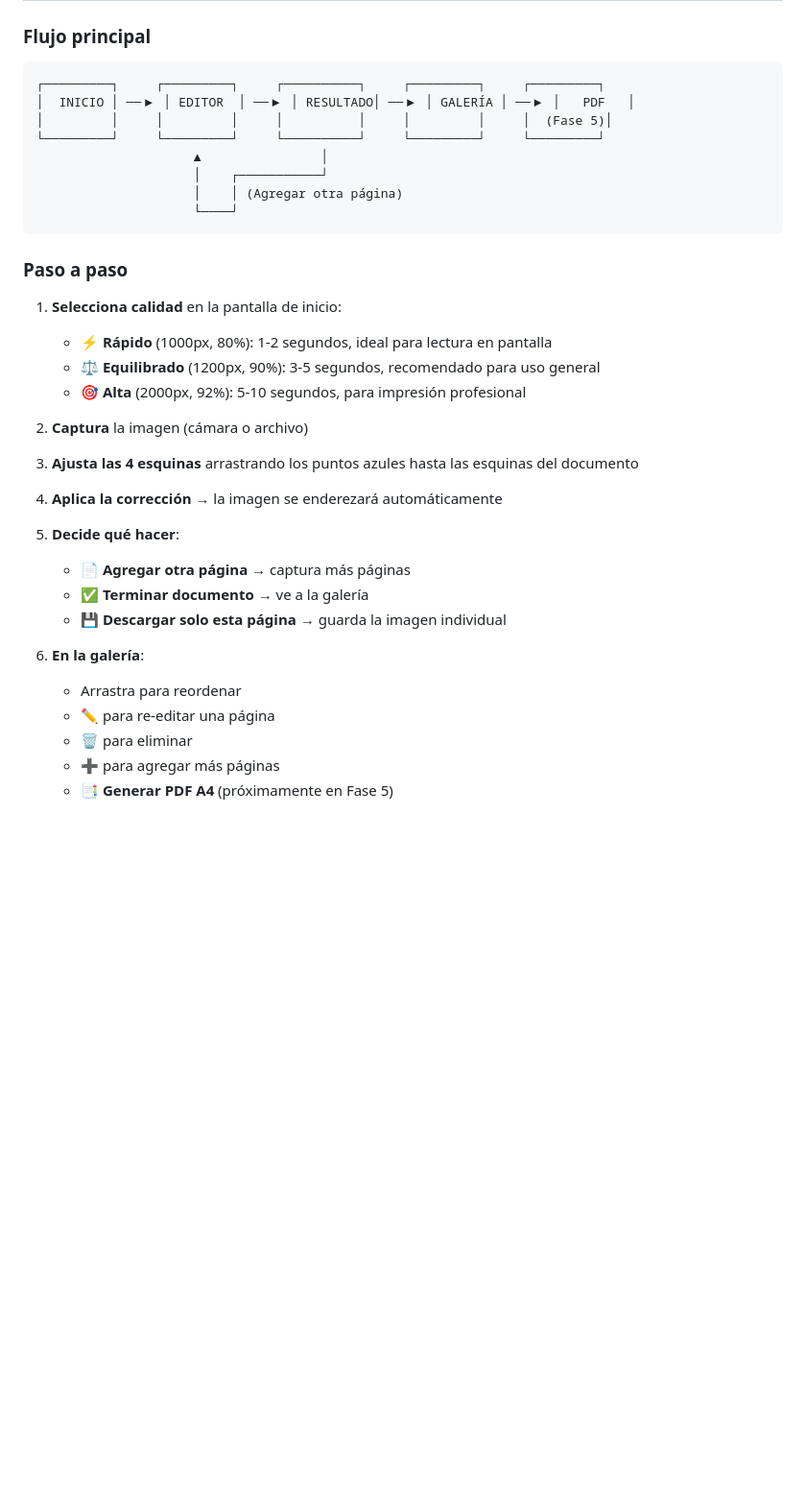
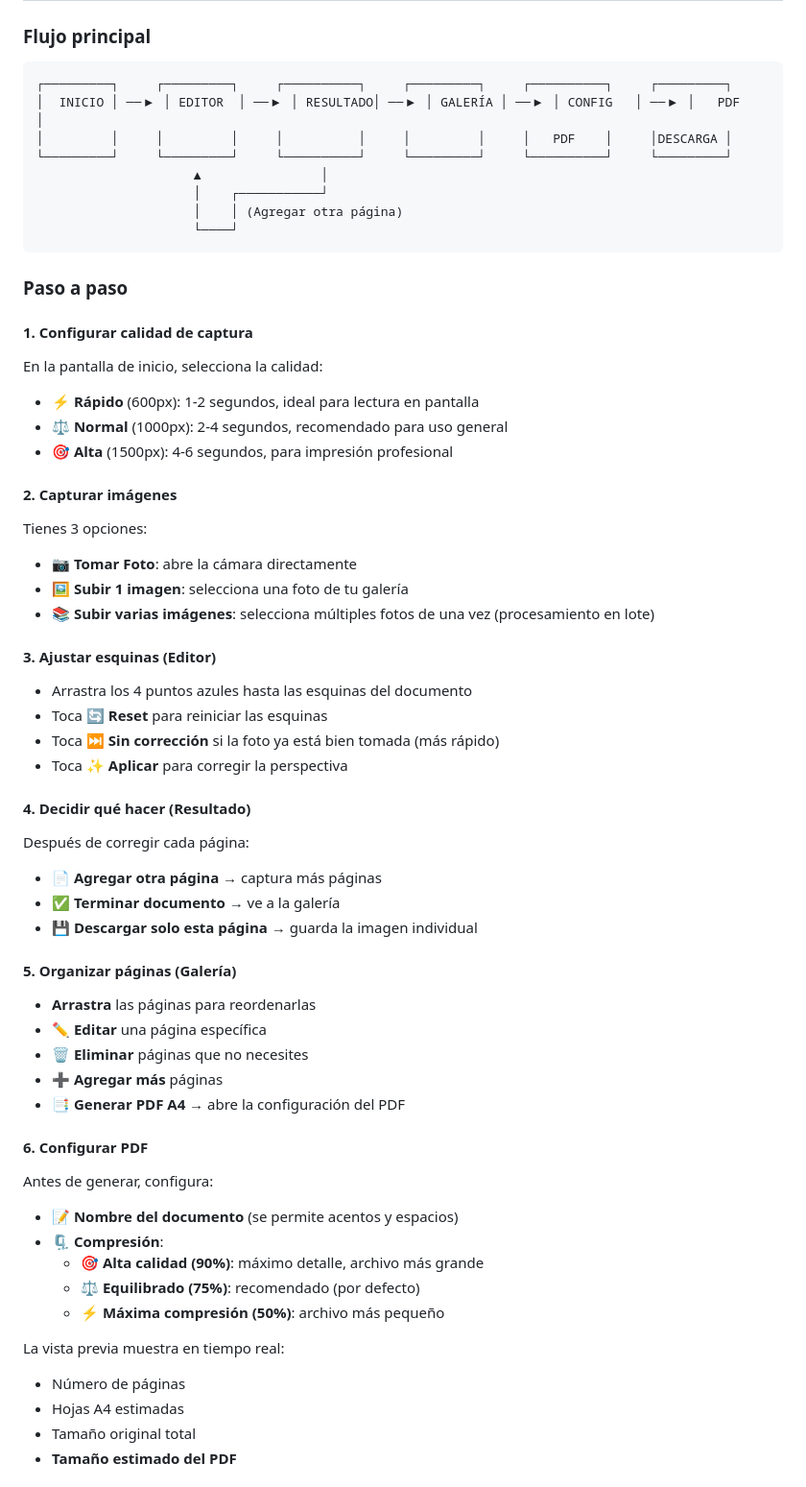
Before and after one commit to ssvong77/ScannerPDF, a Markdown page: README.md, the part around one of its changes. Shown at 96% size. GitHub-like rendering; blank space fills up the shorter version.

Commit message:
Update version and enhance features in README

````diff
--- a/README.md
+++ b/README.md
@@ -79,10 +82,10 @@ Sube el archivo `index.html` a:
 ### Flujo principal
 
 ```
-┌─────────┐     ┌─────────┐     ┌──────────┐     ┌─────────┐     ┌─────────┐
-│  INICIO │ ──▶ │ EDITOR  │ ──▶ │ RESULTADO│ ──▶ │ GALERÍA │ ──▶ │   PDF   │
-│         │     │         │     │          │     │         │     │  (Fase 5)│
-└─────────┘     └─────────┘     └──────────┘     └─────────┘     └─────────┘
+┌─────────┐     ┌─────────┐     ┌──────────┐     ┌─────────┐     ┌──────────┐     ┌─────────┐
+│  INICIO │ ──▶ │ EDITOR  │ ──▶ │ RESULTADO│ ──▶ │ GALERÍA │ ──▶ │ CONFIG   │ ──▶ │   PDF   │
+│         │     │         │     │          │     │         │     │   PDF    │     │DESCARGA │
+└─────────┘     └─────────┘     └──────────┘     └─────────┘     └──────────┘     └─────────┘
                      ▲                │
                      │    ┌───────────┘
                      │    │ (Agregar otra página)
@@ -91,25 +94,48 @@ Sube el archivo `index.html` a:
 
 ### Paso a paso
 
-1. **Selecciona calidad** en la pantalla de inicio:
-   - ⚡ **Rápido** (1000px, 80%): 1-2 segundos, ideal para lectura en pantalla
-   - ⚖️ **Equilibrado** (1200px, 90%): 3-5 segundos, recomendado para uso general
-   - 🎯 **Alta** (2000px, 92%): 5-10 segundos, para impresión profesional
+#### 1. Configurar calidad de captura
+En la pantalla de inicio, selecciona la calidad:
+- ⚡ **Rápido** (600px): 1-2 segundos, ideal para lectura en pantalla
+- ⚖️ **Normal** (1000px): 2-4 segundos, recomendado para uso general
+- 🎯 **Alta** (1500px): 4-6 segundos, para impresión profesional
 
-2. **Captura** la imagen (cámara o archivo)
+#### 2. Capturar imágenes
+Tienes 3 opciones:
+- 📷 **Tomar Foto**: abre la cámara directamente
+- 🖼️ **Subir 1 imagen**: selecciona una foto de tu galería
+- 📚 **Subir varias imágenes**: selecciona múltiples fotos de una vez (procesamiento en lote)
 
-3. **Ajusta las 4 esquinas** arrastrando los puntos azules hasta las esquinas del documento
+#### 3. Ajustar esquinas (Editor)
+- Arrastra los 4 puntos azules hasta las esquinas del documento
+- Toca **🔄 Reset** para reiniciar las esquinas
+- Toca **⏭️ Sin corrección** si la foto ya está bien tomada (más rápido)
+- Toca **✨ Aplicar** para corregir la perspectiva
 
-4. **Aplica la corrección** → la imagen se enderezará automáticamente
+#### 4. Decidir qué hacer (Resultado)
+Después de corregir cada página:
+- 📄 **Agregar otra página** → captura más páginas
+- ✅ **Terminar documento** → ve a la galería
+- 💾 **Descargar solo esta página** → guarda la imagen individual
 
-5. **Decide qué hacer**:
-   - 📄 **Agregar otra página** → captura más páginas
-   - ✅ **Terminar documento** → ve a la galería
-   - 💾 **Descargar solo esta página** → guarda la imagen individual
+#### 5. Organizar páginas (Galería)
+- **Arrastra** las páginas para reordenarlas
+- ✏️ **Editar** una página específica
+- 🗑️ **Eliminar** páginas que no necesites
+- ➕ **Agregar más** páginas
+- 📑 **Generar PDF A4** → abre la configuración del PDF
 
-6. **En la galería**:
-   - Arrastra para reordenar
-   - ✏️ para re-editar una página
-   - 🗑️ para eliminar
-   - ➕ para agregar más páginas
-   - 📑 **Generar PDF A4** (próximamente en Fase 5)
+#### 6. Configurar PDF
+Antes de generar, configura:
+- 📝 **Nombre del documento** (se permite acentos y espacios)
+- 🗜️ **Compresión**:
+  - 🎯 **Alta calidad (90%)**: máximo detalle, archivo más grande
+  - ⚖️ **Equilibrado (75%)**: recomendado (por defecto)
+  - ⚡ **Máxima compresión (50%)**: archivo más pequeño
+
+La vista previa muestra en tiempo real:
+- Número de páginas
+- Hojas A4 estimadas
+- Tamaño original total
+- **Tamaño estimado del PDF**
+
````
Also changed, not shown: other parts of README.md (+87 -147 lines).
